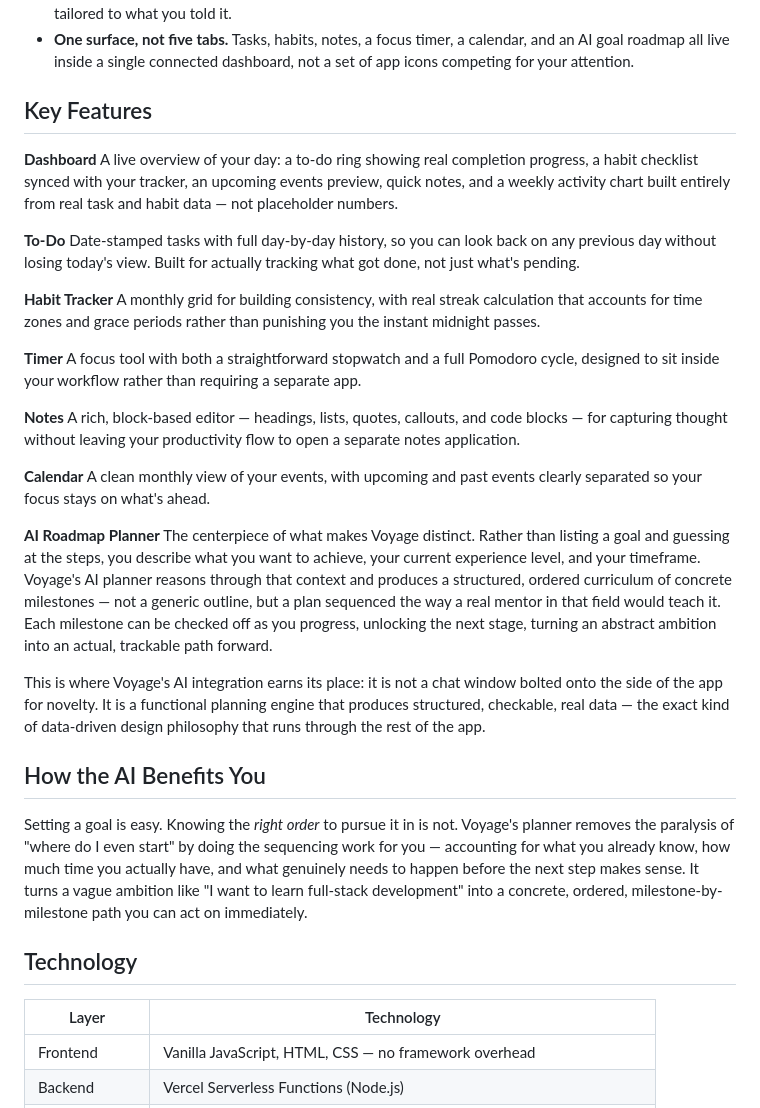
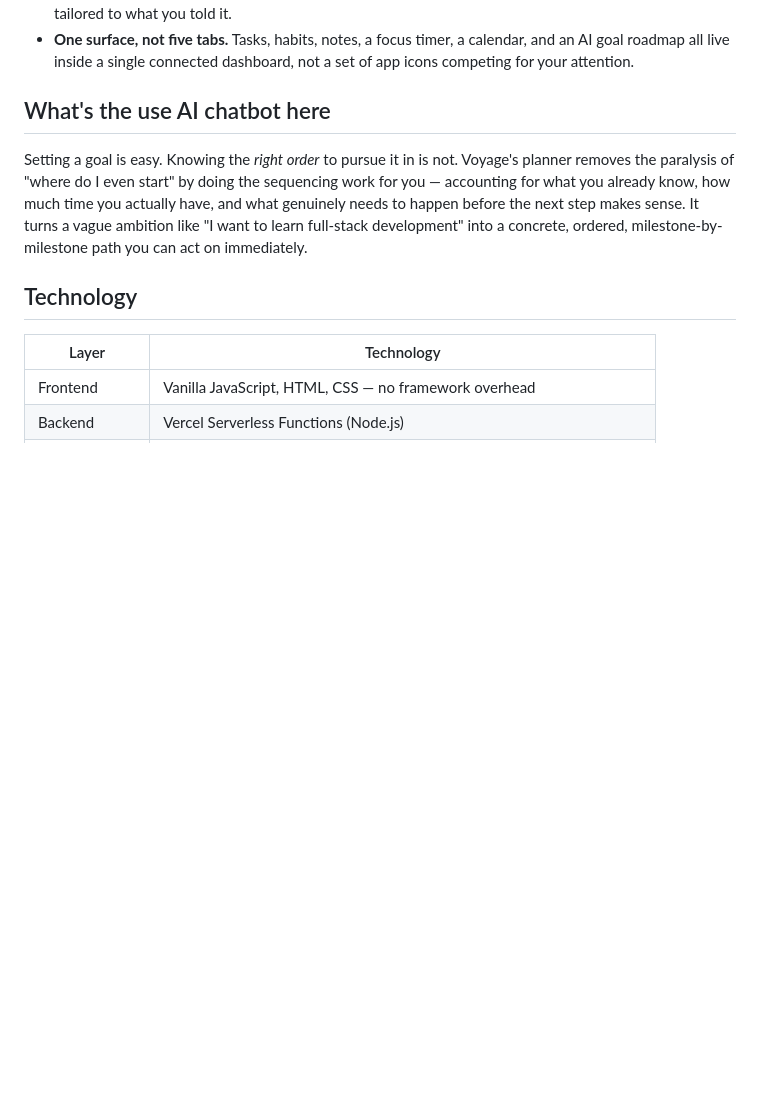
Before and after one commit to aariyan-kumar21/Voyage, a Markdown page: README.md, the part around the change. Drawn GitHub-style; blank space fills up the shorter version.

Commit message:
Revise README for AI chatbot integration
Updated the README to reflect the AI chatbot's purpose and removed the Key Features section.

```diff
--- a/README.md
+++ b/README.md
@@ -27,32 +27,7 @@ Voyage takes a third path.
 - **The goal planner is a coach, not a text box.** Instead of a static "Goals" list where you type a percentage yourself, Voyage's AI-powered planner holds an actual conversation with you — asking about your experience, your timeframe, and your constraints — and produces a real, sequenced, checkable roadmap tailored to what you told it.
 - **One surface, not five tabs.** Tasks, habits, notes, a focus timer, a calendar, and an AI goal roadmap all live inside a single connected dashboard, not a set of app icons competing for your attention.
 
-## Key Features
-
-**Dashboard**
-A live overview of your day: a to-do ring showing real completion progress, a habit checklist synced with your tracker, an upcoming events preview, quick notes, and a weekly activity chart built entirely from real task and habit data — not placeholder numbers.
-
-**To-Do**
-Date-stamped tasks with full day-by-day history, so you can look back on any previous day without losing today's view. Built for actually tracking what got done, not just what's pending.
-
-**Habit Tracker**
-A monthly grid for building consistency, with real streak calculation that accounts for time zones and grace periods rather than punishing you the instant midnight passes.
-
-**Timer**
-A focus tool with both a straightforward stopwatch and a full Pomodoro cycle, designed to sit inside your workflow rather than requiring a separate app.
-
-**Notes**
-A rich, block-based editor — headings, lists, quotes, callouts, and code blocks — for capturing thought without leaving your productivity flow to open a separate notes application.
-
-**Calendar**
-A clean monthly view of your events, with upcoming and past events clearly separated so your focus stays on what's ahead.
-
-**AI Roadmap Planner**
-The centerpiece of what makes Voyage distinct. Rather than listing a goal and guessing at the steps, you describe what you want to achieve, your current experience level, and your timeframe. Voyage's AI planner reasons through that context and produces a structured, ordered curriculum of concrete milestones — not a generic outline, but a plan sequenced the way a real mentor in that field would teach it. Each milestone can be checked off as you progress, unlocking the next stage, turning an abstract ambition into an actual, trackable path forward.
-
-This is where Voyage's AI integration earns its place: it is not a chat window bolted onto the side of the app for novelty. It is a functional planning engine that produces structured, checkable, real data — the exact kind of data-driven design philosophy that runs through the rest of the app.
-
-## How the AI Benefits You
+## What's the use AI chatbot here
 
 Setting a goal is easy. Knowing the *right order* to pursue it in is not. Voyage's planner removes the paralysis of "where do I even start" by doing the sequencing work for you — accounting for what you already know, how much time you actually have, and what genuinely needs to happen before the next step makes sense. It turns a vague ambition like "I want to learn full-stack development" into a concrete, ordered, milestone-by-milestone path you can act on immediately.
 
```
